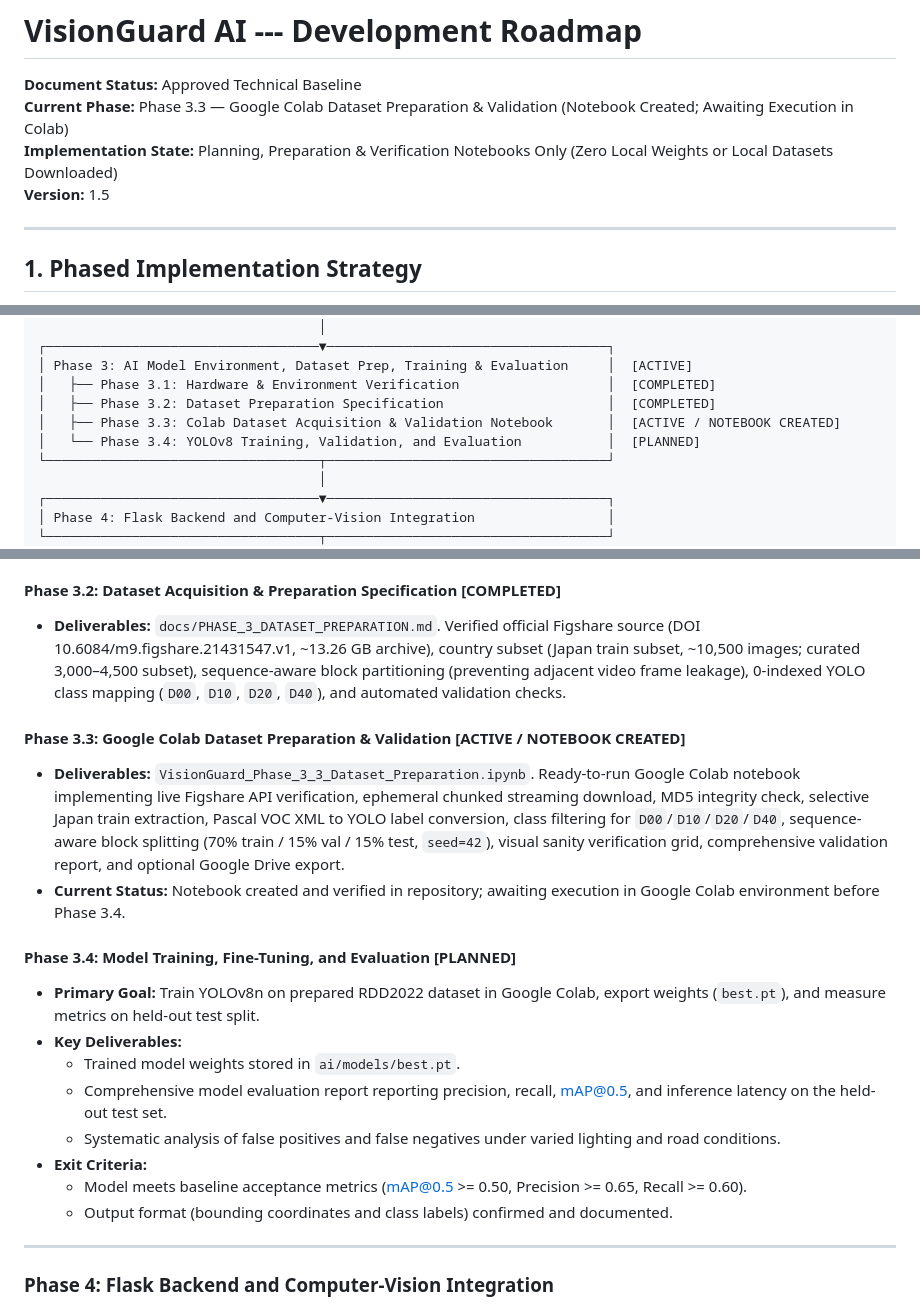
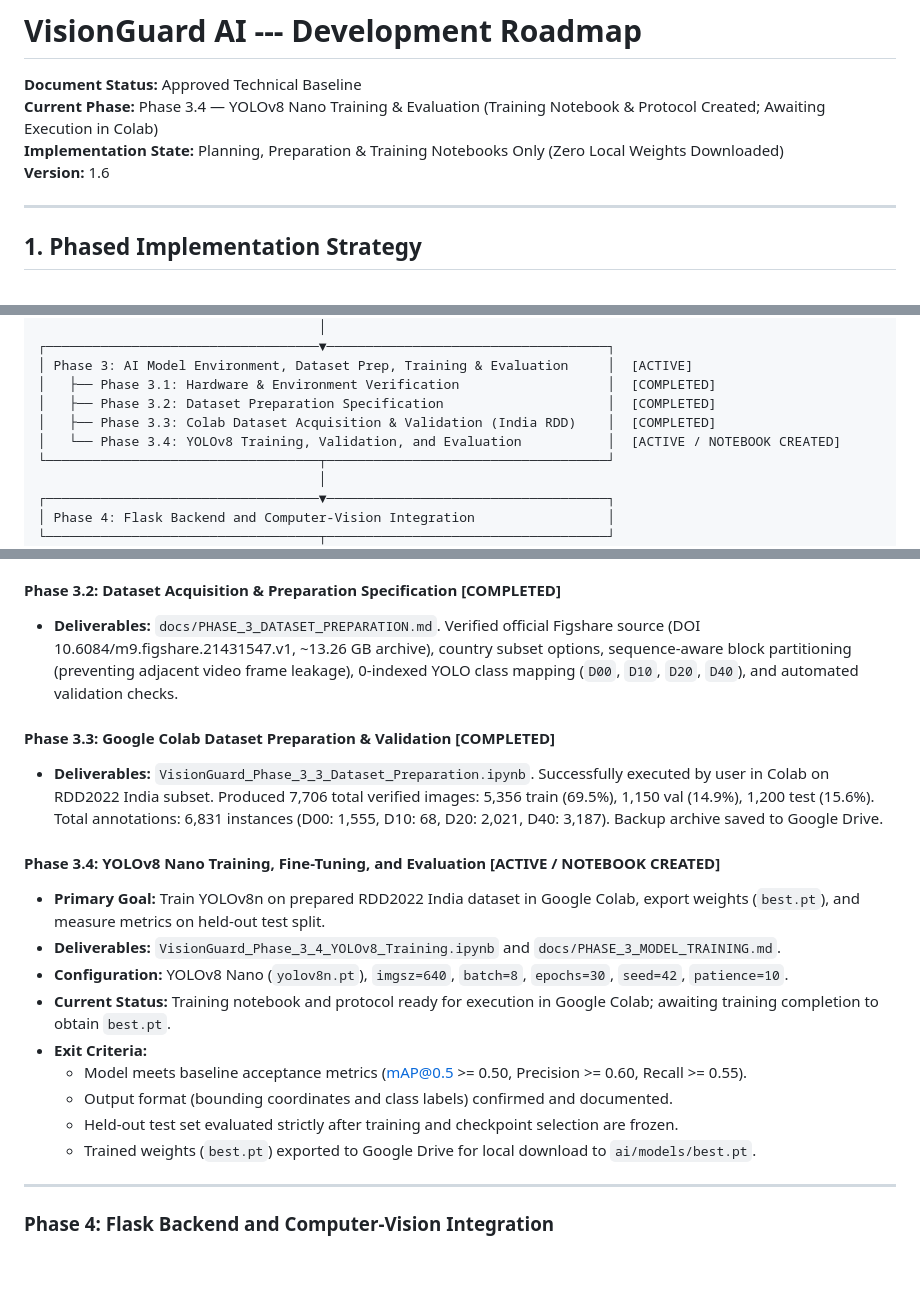
Before and after one commit to szeeshanZ123/visionGuard, a Markdown page: docs/DEVELOPMENT_ROADMAP.md, 3 parts joined by grey strips. GitHub-like rendering; blank space fills up the shorter version.

Commit message:
docs(roadmap): update progress to Phase 3.4 model training

```diff
--- a/docs/DEVELOPMENT_ROADMAP.md
+++ b/docs/DEVELOPMENT_ROADMAP.md
@@ -1,9 +1,9 @@
 # VisionGuard AI --- Development Roadmap
 
 **Document Status:** Approved Technical Baseline
-**Current Phase:** Phase 3.3 — Google Colab Dataset Preparation & Validation (Notebook Created; Awaiting Execution in Colab)
-**Implementation State:** Planning, Preparation & Verification Notebooks Only (Zero Local Weights or Local Datasets Downloaded)
-**Version:** 1.5
+**Current Phase:** Phase 3.4 — YOLOv8 Nano Training & Evaluation (Training Notebook & Protocol Created; Awaiting Execution in Colab)
+**Implementation State:** Planning, Preparation & Training Notebooks Only (Zero Local Weights Downloaded)
+**Version:** 1.6
 
 ---
 
@@ -24,8 +24,8 @@ VisionGuard AI follows a strict 6-phase engineering roadmap. Each phase must be
 │ Phase 3: AI Model Environment, Dataset Prep, Training & Evaluation     │  [ACTIVE]
 │   ├── Phase 3.1: Hardware & Environment Verification                   │  [COMPLETED]
 │   ├── Phase 3.2: Dataset Preparation Specification                     │  [COMPLETED]
-│   ├── Phase 3.3: Colab Dataset Acquisition & Validation Notebook       │  [ACTIVE / NOTEBOOK CREATED]
-│   └── Phase 3.4: YOLOv8 Training, Validation, and Evaluation           │  [PLANNED]
+│   ├── Phase 3.3: Colab Dataset Acquisition & Validation (India RDD)    │  [COMPLETED]
+│   └── Phase 3.4: YOLOv8 Training, Validation, and Evaluation           │  [ACTIVE / NOTEBOOK CREATED]
 └───────────────────────────────────┬────────────────────────────────────┘
                                     │
 ┌───────────────────────────────────▼────────────────────────────────────┐
@@ -76,21 +76,21 @@ VisionGuard AI follows a strict 6-phase engineering roadmap. Each phase must be
 - **Deliverables:** `docs/PHASE_3_ENVIRONMENT_CHECK.md`. Verified RTX 3050 Laptop GPU (4.0 GB VRAM), AMD Ryzen 7 7435HS, 16 GB RAM, 107 GB free disk space. Python 3.14 baseline documented. Decision confirmed to run model training on Google Colab (T4 GPU, 15 GB VRAM).
 
 #### Phase 3.2: Dataset Acquisition & Preparation Specification [COMPLETED]
-- **Deliverables:** `docs/PHASE_3_DATASET_PREPARATION.md`. Verified official Figshare source (DOI 10.6084/m9.figshare.21431547.v1, ~13.26 GB archive), country subset (Japan train subset, ~10,500 images; curated 3,000–4,500 subset), sequence-aware block partitioning (preventing adjacent video frame leakage), 0-indexed YOLO class mapping (`D00`, `D10`, `D20`, `D40`), and automated validation checks.
+- **Deliverables:** `docs/PHASE_3_DATASET_PREPARATION.md`. Verified official Figshare source (DOI 10.6084/m9.figshare.21431547.v1, ~13.26 GB archive), country subset options, sequence-aware block partitioning (preventing adjacent video frame leakage), 0-indexed YOLO class mapping (`D00`, `D10`, `D20`, `D40`), and automated validation checks.
 
-#### Phase 3.3: Google Colab Dataset Preparation & Validation [ACTIVE / NOTEBOOK CREATED]
-- **Deliverables:** `VisionGuard_Phase_3_3_Dataset_Preparation.ipynb`. Ready-to-run Google Colab notebook implementing live Figshare API verification, ephemeral chunked streaming download, MD5 integrity check, selective Japan train extraction, Pascal VOC XML to YOLO label conversion, class filtering for `D00`/`D10`/`D20`/`D40`, sequence-aware block splitting (70% train / 15% val / 15% test, `seed=42`), visual sanity verification grid, comprehensive validation report, and optional Google Drive export.
-- **Current Status:** Notebook created and verified in repository; awaiting execution in Google Colab environment before Phase 3.4.
+#### Phase 3.3: Google Colab Dataset Preparation & Validation [COMPLETED]
+- **Deliverables:** `VisionGuard_Phase_3_3_Dataset_Preparation.ipynb`. Successfully executed by user in Colab on RDD2022 India subset. Produced 7,706 total verified images: 5,356 train (69.5%), 1,150 val (14.9%), 1,200 test (15.6%). Total annotations: 6,831 instances (D00: 1,555, D10: 68, D20: 2,021, D40: 3,187). Backup archive saved to Google Drive.
 
-#### Phase 3.4: Model Training, Fine-Tuning, and Evaluation [PLANNED]
-- **Primary Goal:** Train YOLOv8n on prepared RDD2022 dataset in Google Colab, export weights (`best.pt`), and measure metrics on held-out test split.
-- **Key Deliverables:**
-  - Trained model weights stored in `ai/models/best.pt`.
-  - Comprehensive model evaluation report reporting precision, recall, mAP@0.5, and inference latency on the held-out test set.
-  - Systematic analysis of false positives and false negatives under varied lighting and road conditions.
+#### Phase 3.4: YOLOv8 Nano Training, Fine-Tuning, and Evaluation [ACTIVE / NOTEBOOK CREATED]
+- **Primary Goal:** Train YOLOv8n on prepared RDD2022 India dataset in Google Colab, export weights (`best.pt`), and measure metrics on held-out test split.
+- **Deliverables:** `VisionGuard_Phase_3_4_YOLOv8_Training.ipynb` and `docs/PHASE_3_MODEL_TRAINING.md`.
+- **Configuration:** YOLOv8 Nano (`yolov8n.pt`), `imgsz=640`, `batch=8`, `epochs=30`, `seed=42`, `patience=10`.
+- **Current Status:** Training notebook and protocol ready for execution in Google Colab; awaiting training completion to obtain `best.pt`.
 - **Exit Criteria:**
-  - Model meets baseline acceptance metrics (mAP@0.5 >= 0.50, Precision >= 0.65, Recall >= 0.60).
+  - Model meets baseline acceptance metrics (mAP@0.5 >= 0.50, Precision >= 0.60, Recall >= 0.55).
   - Output format (bounding coordinates and class labels) confirmed and documented.
+  - Held-out test set evaluated strictly after training and checkpoint selection are frozen.
+  - Trained weights (`best.pt`) exported to Google Drive for local download to `ai/models/best.pt`.
 
 ---
 
```
